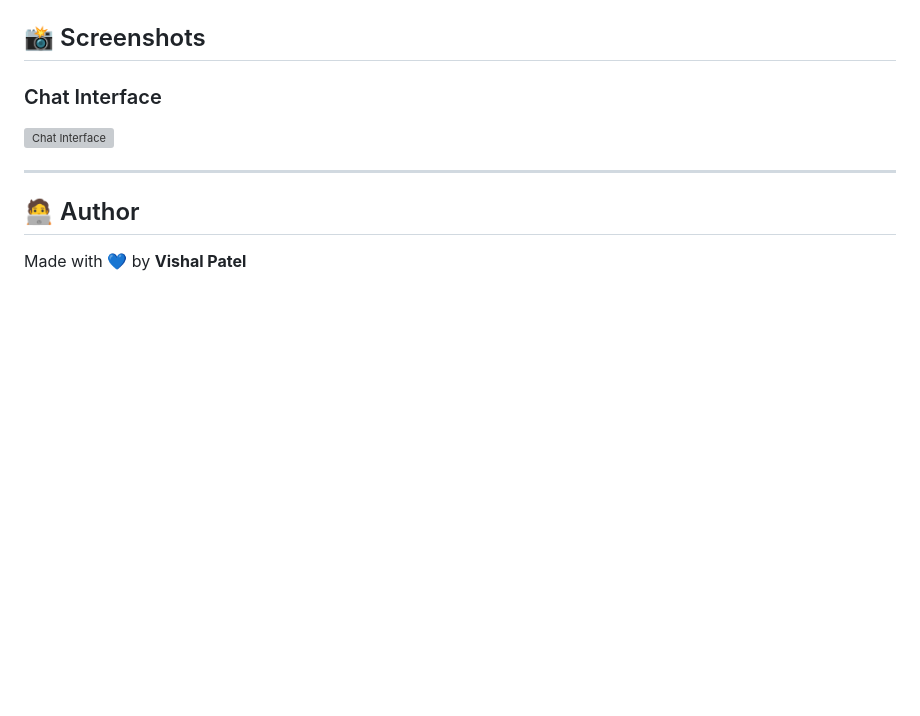
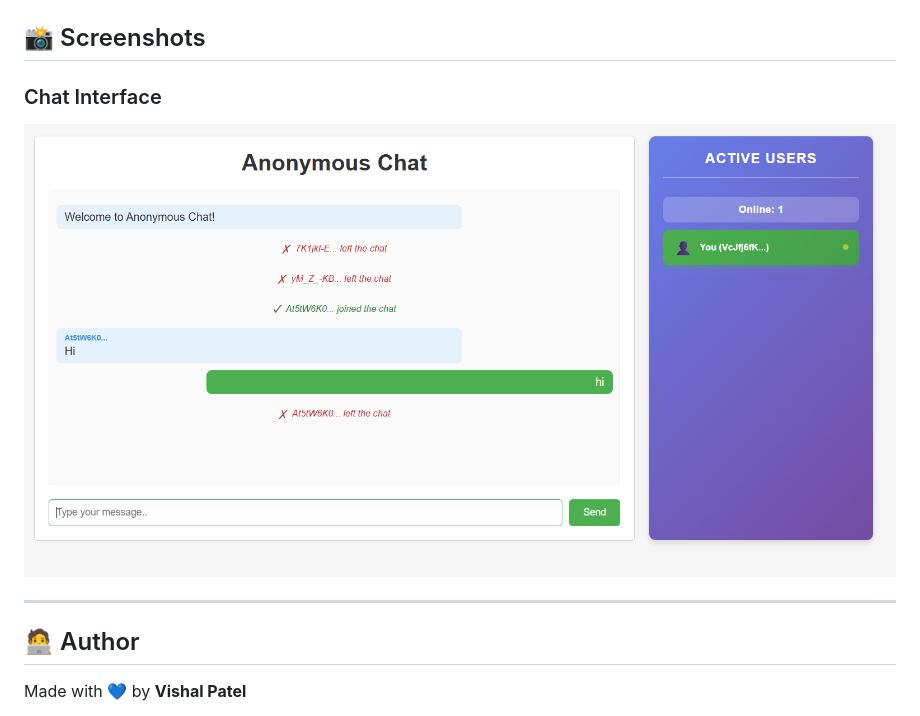
Before and after one commit to vishalpatel7777/Anonymous-chat, a Markdown page: ReadMe.md, the part around the change. Drawn GitHub-style; blank space fills up the shorter version; grey boxes are pictures that could not be loaded.

Commit message:
docs: update README with project details.

```diff
--- a/ReadMe.md
+++ b/ReadMe.md
@@ -141,7 +141,7 @@ This app is deployed on [Render](https://render.com) and is live at:
 ## 📸 Screenshots
 
 ### Chat Interface
-![Chat Interface]('./images/chat-interface.png')
+![Chat Interface](images/chat-interface.png)
 
 ---
 
```
